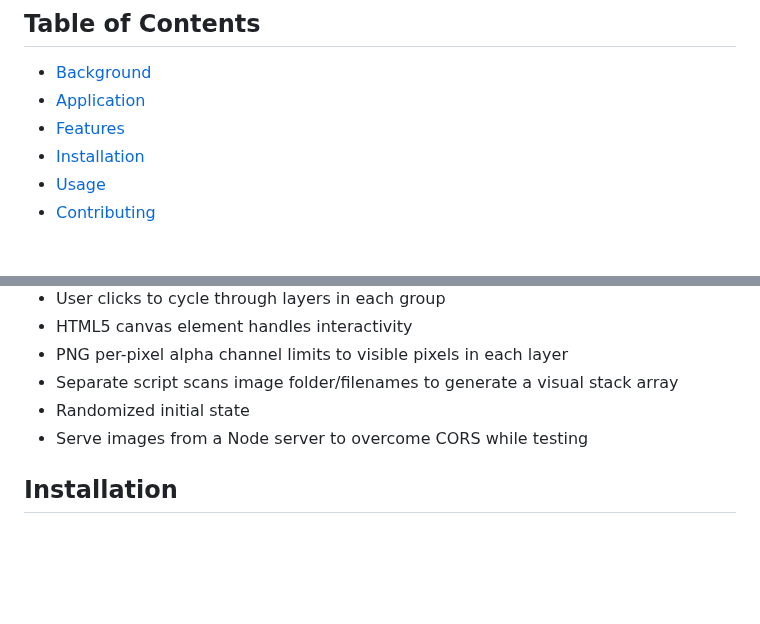
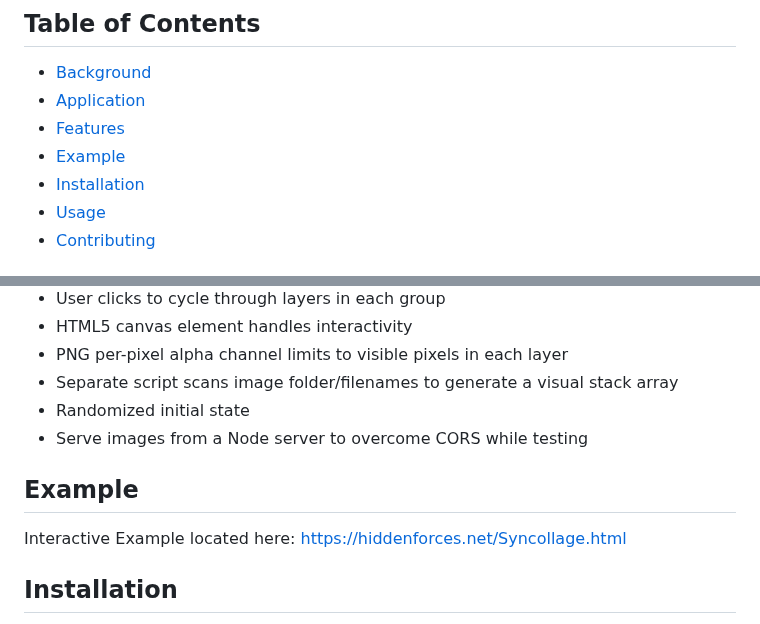
Before and after one commit to Mayakovsky/syncollage, a Markdown page: README.md, 2 parts joined by grey strips. Drawn GitHub-style; blank space fills up the shorter version.

Commit message:
Update README.md
Added online example version.

```diff
--- a/README.md
+++ b/README.md
@@ -8,6 +8,7 @@ If you are one of the artists who hosted work at Async.art, you can take your or
 - [Background](#background)
 - [Application](#application)
 - [Features](#features)
+- [Example](#example)
 - [Installation](#installation)
 - [Usage](#usage)
 - [Contributing](#contributing)
@@ -45,6 +46,11 @@ Syncollage is a lightweight interactive display solution powered by standard bro
 - Separate script scans image folder/filenames to generate a visual stack array
 - Randomized initial state
 - Serve images from a Node server to overcome CORS while testing
+
+
+## Example
+
+Interactive Example located here:  https://hiddenforces.net/Syncollage.html
 
 
 ## Installation
```
